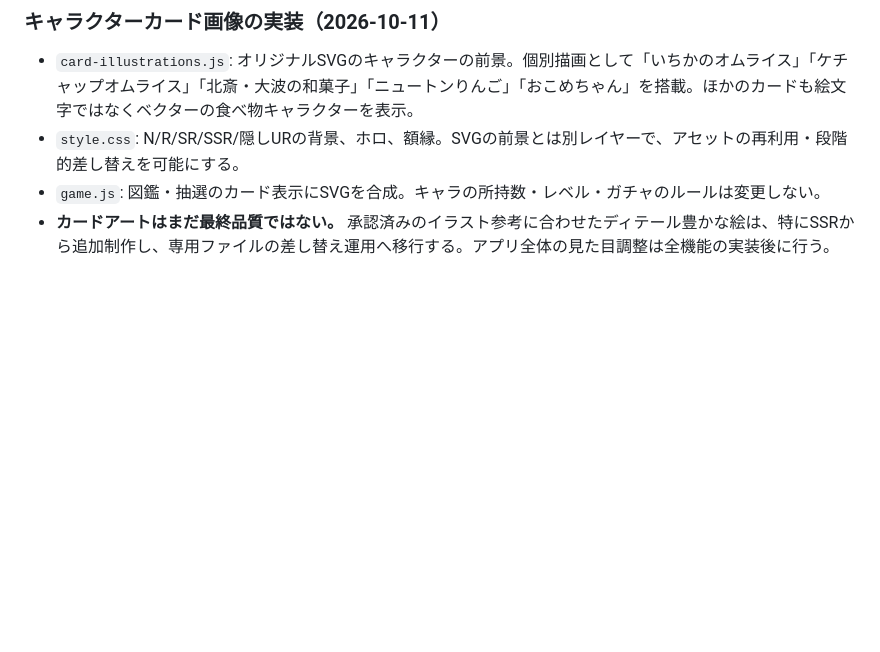
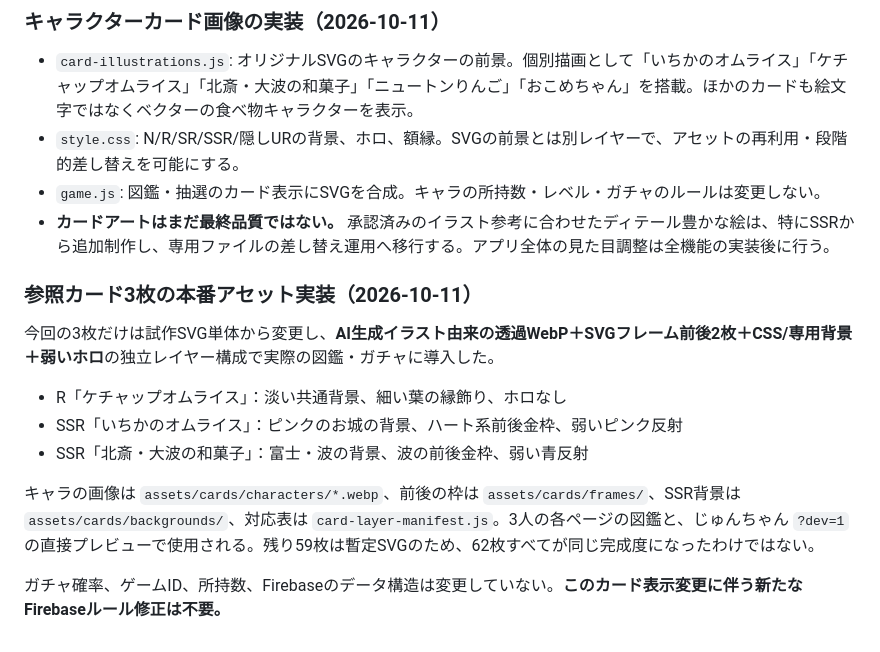
Before and after one commit to corecycletune/mogumogu-diary, a Markdown page: README.md, the part around the change. GitHub-like rendering; blank space fills up the shorter version.

Commit message:
Describe deployed three-card WebP/SVG layer architecture and dev verification URL

```diff
--- a/README.md
+++ b/README.md
@@ -97,3 +97,16 @@ Webアプリの設定は `firebase-sync.js` に登録済みです。
 - `style.css`: N/R/SR/SSR/隠しURの背景、ホロ、額縁。SVGの前景とは別レイヤーで、アセットの再利用・段階的差し替えを可能にする。
 - `game.js`: 図鑑・抽選のカード表示にSVGを合成。キャラの所持数・レベル・ガチャのルールは変更しない。
 - **カードアートはまだ最終品質ではない。** 承認済みのイラスト参考に合わせたディテール豊かな絵は、特にSSRから追加制作し、専用ファイルの差し替え運用へ移行する。アプリ全体の見た目調整は全機能の実装後に行う。
+
+
+### 参照カード3枚の本番アセット実装（2026-10-11）
+
+今回の3枚だけは試作SVG単体から変更し、**AI生成イラスト由来の透過WebP＋SVGフレーム前後2枚＋CSS/専用背景＋弱いホロ**の独立レイヤー構成で実際の図鑑・ガチャに導入した。
+
+- R「ケチャップオムライス」：淡い共通背景、細い葉の縁飾り、ホロなし
+- SSR「いちかのオムライス」：ピンクのお城の背景、ハート系前後金枠、弱いピンク反射
+- SSR「北斎・大波の和菓子」：富士・波の背景、波の前後金枠、弱い青反射
+
+キャラの画像は `assets/cards/characters/*.webp`、前後の枠は `assets/cards/frames/`、SSR背景は `assets/cards/backgrounds/`、対応表は `card-layer-manifest.js`。3人の各ページの図鑑と、じゅんちゃん `?dev=1` の直接プレビューで使用される。残り59枚は暫定SVGのため、62枚すべてが同じ完成度になったわけではない。
+
+ガチャ確率、ゲームID、所持数、Firebaseのデータ構造は変更していない。**このカード表示変更に伴う新たなFirebaseルール修正は不要。**
```
